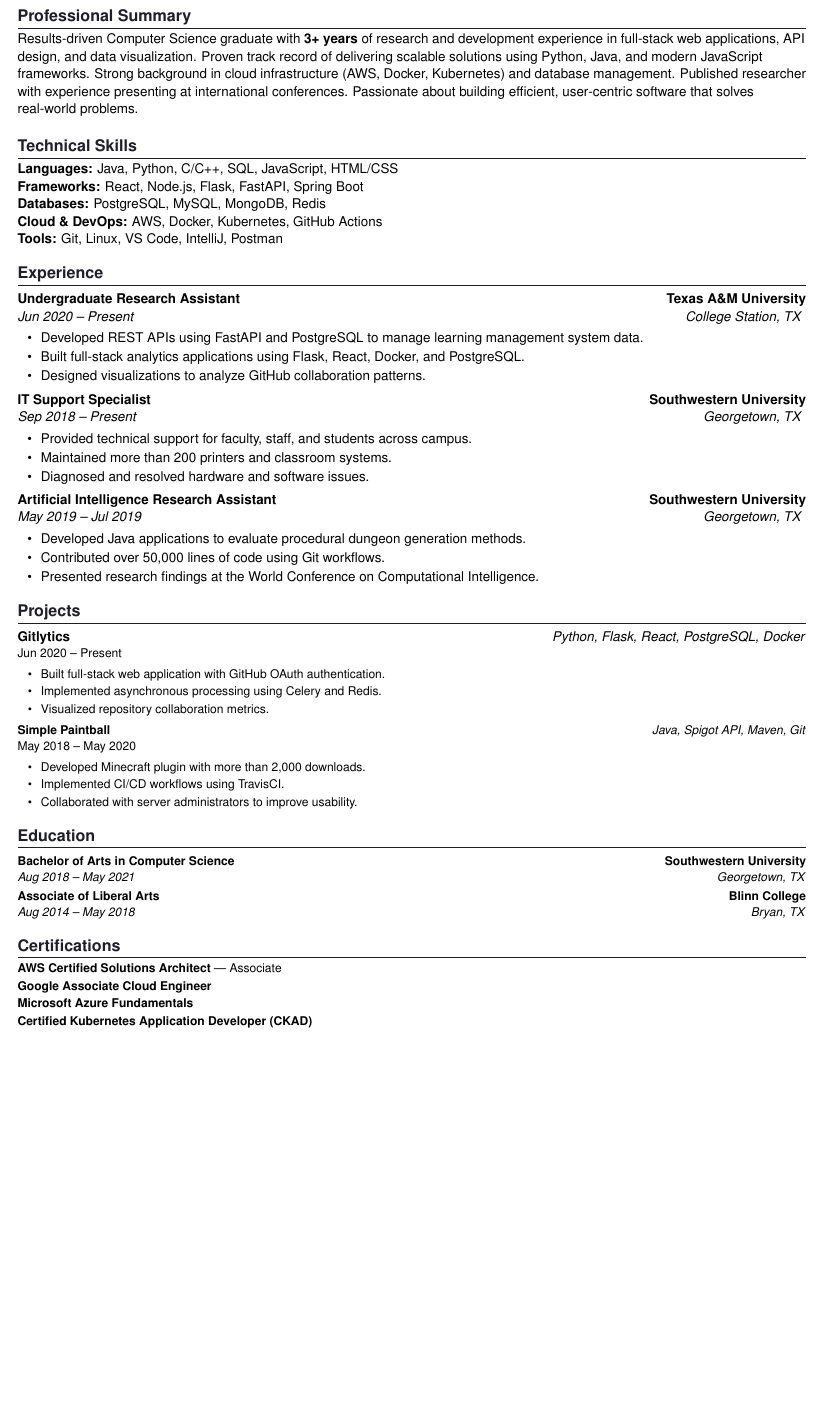
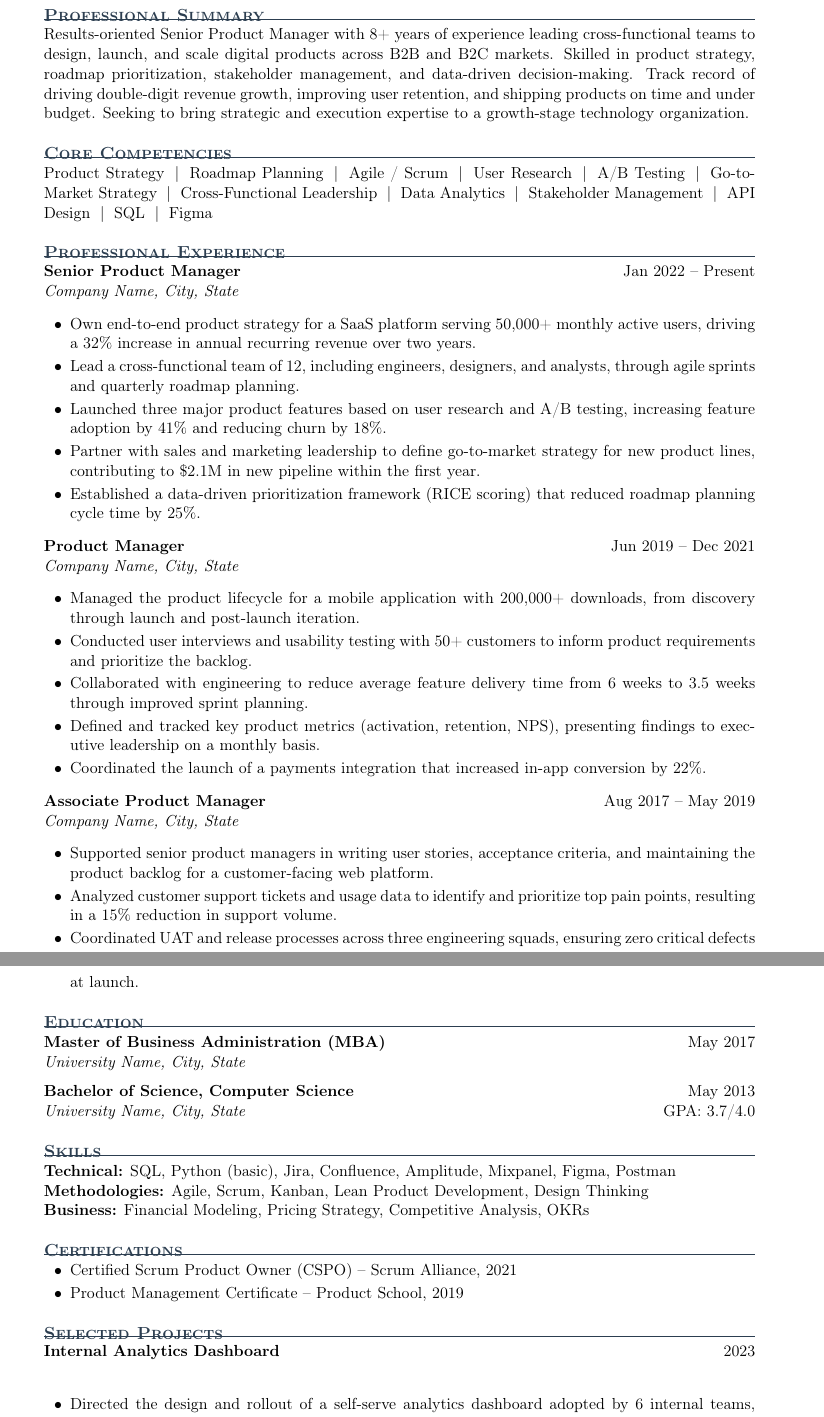
Before and after one commit to awk-io/cv-tex, a LaTeX CV (Resume.tex): part of the page before the commit and two parts of pages 1 and 2 of 2 after it, the two joined at a grey line, cut so that both start at the same text, the shorter picture padded with empty space. Compiled offline with pdfLaTeX.

Commit message:
Update Resume.tex

```diff
--- a/Resume.tex
+++ b/Resume.tex
@@ -120,3 +58,7 @@
+\section*{Professional Summary}
+Results-oriented Senior Product Manager with 8+ years of experience leading cross-functional teams to design, launch, and scale digital products across B2B and B2C markets. Skilled in product strategy, roadmap prioritization, stakeholder management, and data-driven decision-making. Track record of driving double-digit revenue growth, improving user retention, and shipping products on time and under budget. Seeking to bring strategic and execution expertise to a growth-stage technology organization.
 
-\vspace{2pt}
+% ---------------- CORE COMPETENCIES ----------------
+\section*{Core Competencies}
+Product Strategy \;|\; Roadmap Planning \;|\; Agile / Scrum \;|\; User Research \;|\; A/B Testing \;|\; Go-to-Market Strategy \;|\; Cross-Functional Leadership \;|\; Data Analytics \;|\; Stakeholder Management \;|\; API Design \;|\; SQL \;|\; Figma
 
@@ -128,113 +66,57 @@
+\section*{Professional Experience}
 
-\vspace{4pt}
-
-%=========================================================
-% PROFESSIONAL SUMMARY
-%=========================================================
-\section*{Professional Summary}
-
-\noindent
-Results-driven Computer Science graduate with \textbf{3+ years} of research and development experience in full-stack web applications, API design, and data visualization. Proven track record of delivering scalable solutions using Python, Java, and modern JavaScript frameworks. Strong background in cloud infrastructure (AWS, Docker, Kubernetes) and database management. Published researcher with experience presenting at international conferences. Passionate about building efficient, user-centric software that solves real-world problems.
-
-\vspace{2pt}
-
-%=========================================================
-\section*{Technical Skills}
-
-\skillgroup{Languages}{Java, Python, C/C++, SQL, JavaScript, HTML/CSS}
-\skillgroup{Frameworks}{React, Node.js, Flask, FastAPI, Spring Boot}
-\skillgroup{Databases}{PostgreSQL, MySQL, MongoDB, Redis}
-\skillgroup{Cloud \& DevOps}{AWS, Docker, Kubernetes, GitHub Actions}
-\skillgroup{Tools}{Git, Linux, VS Code, IntelliJ, Postman}
-
-%=========================================================
-\section*{Experience}
-
-\vspace{2pt}
-\textbf{Undergraduate Research Assistant} \hfill \textbf{Texas A\&M University}
-\par
-\textit{Jun 2020 -- Present} \hfill \textit{College Station, TX}
-\vspace{1pt}
-
+\resumeEntry{Senior Product Manager}{Jan 2022 -- Present}{Company Name, City, State}{}
 \begin{itemize}
-\item Developed REST APIs using FastAPI and PostgreSQL to manage learning management system data.
-\item Built full-stack analytics applications using Flask, React, Docker, and PostgreSQL.
-\item Designed visualizations to analyze GitHub collaboration patterns.
+  \item Own end-to-end product strategy for a SaaS platform serving 50{,}000+ monthly active users, driving a 32\% increase in annual recurring revenue over two years.
+  \item Lead a cross-functional team of 12, including engineers, designers, and analysts, through agile sprints and quarterly roadmap planning.
+  \item Launched three major product features based on user research and A/B testing, increasing feature adoption by 41\% and reducing churn by 18\%.
+  \item Partner with sales and marketing leadership to define go-to-market strategy for new product lines, contributing to \$2.1M in new pipeline within the first year.
+  \item Established a data-driven prioritization framework (RICE scoring) that reduced roadmap planning cycle time by 25\%.
 \end{itemize}
 
-\vspace{2pt}
-
-\textbf{IT Support Specialist} \hfill \textbf{Southwestern University}
-\par
-\textit{Sep 2018 -- Present} \hfill \textit{Georgetown, TX}
-\vspace{1pt}
-
+\resumeEntry{Product Manager}{Jun 2019 -- Dec 2021}{Company Name, City, State}{}
 \begin{itemize}
-\item Provided technical support for faculty, staff, and students across campus.
-\item Maintained more than 200 printers and classroom systems.
-\item Diagnosed and resolved hardware and software issues.
+  \item Managed the product lifecycle for a mobile application with 200{,}000+ downloads, from discovery through launch and post-launch iteration.
+  \item Conducted user interviews and usability testing with 50+ customers to inform product requirements and prioritize the backlog.
+  \item Collaborated with engineering to reduce average feature delivery time from 6 weeks to 3.5 weeks through improved sprint planning.
+  \item Defined and tracked key product metrics (activation, retention, NPS), presenting findings to executive leadership on a monthly basis.
+  \item Coordinated the launch of a payments integration that increased in-app conversion by 22\%.
 \end{itemize}
 
-\vspace{2pt}
-
-\textbf{Artificial Intelligence Research Assistant} \hfill \textbf{Southwestern University}
-\par
-\textit{May 2019 -- Jul 2019} \hfill \textit{Georgetown, TX}
-\vspace{1pt}
-
+\resumeEntry{Associate Product Manager}{Aug 2017 -- May 2019}{Company Name, City, State}{}
 \begin{itemize}
-\item Developed Java applications to evaluate procedural dungeon generation methods.
-\item Contributed over 50,000 lines of code using Git workflows.
-\item Presented research findings at the World Conference on Computational Intelligence.
+  \item Supported senior product managers in writing user stories, acceptance criteria, and maintaining the product backlog for a customer-facing web platform.
+  \item Analyzed customer support tickets and usage data to identify and prioritize top pain points, resulting in a 15\% reduction in support volume.
+  \item Coordinated UAT and release processes across three engineering squads, ensuring zero critical defects at launch.
 \end{itemize}
 
-%=========================================================
-\section*{Projects}
+% ---------------- EDUCATION ----------------
+\section*{Education}
 
-\vspace{2pt}
-\textbf{Gitlytics} \hfill \textit{Python, Flask, React, PostgreSQL, Docker}
-\par
-\small Jun 2020 -- Present
-\vspace{1pt}
+\textbf{Master of Business Administration (MBA)} \hfill May 2017 \\
+\textit{University Name, City, State} \hfill
 
+\textbf{Bachelor of Science, Computer Science} \hfill May 2013 \\
+\textit{University Name, City, State} \hfill GPA: 3.7/4.0
+
+% ---------------- SKILLS ----------------
+\section*{Skills}
+\textbf{Technical:} SQL, Python (basic), Jira, Confluence, Amplitude, Mixpanel, Figma, Postman \\
+\textbf{Methodologies:} Agile, Scrum, Kanban, Lean Product Development, Design Thinking \\
+\textbf{Business:} Financial Modeling, Pricing Strategy, Competitive Analysis, OKRs
+
+% ---------------- CERTIFICATIONS ----------------
+\section*{Certifications}
 \begin{itemize}
-\item Built full-stack web application with GitHub OAuth authentication.
-\item Implemented asynchronous processing using Celery and Redis.
-\item Visualized repository collaboration metrics.
+  \item Certified Scrum Product Owner (CSPO) -- Scrum Alliance, 2021
+  \item Product Management Certificate -- Product School, 2019
 \end{itemize}
 
-\vspace{2pt}
+% ---------------- PROJECTS ----------------
+\section*{Selected Projects}
 
-\textbf{Simple Paintball} \hfill \textit{Java, Spigot API, Maven, Git}
-\par
-\small May 2018 -- May 2020
-\vspace{1pt}
-
+\resumeEntry{Internal Analytics Dashboard}{2023}{}{}
 \begin{itemize}
-\item Developed Minecraft plugin with more than 2,000 downloads.
-\item Implemented CI/CD workflows using TravisCI.
-\item Collaborated with server administrators to improve usability.
+  \item Directed the design and rollout of a self-serve analytics dashboard adopted by 6 internal teams, cutting ad hoc reporting requests by 60\%.
 \end{itemize}
 
-%=========================================================
-\section*{Education}
-
-\vspace{2pt}
-\textbf{Bachelor of Arts in Computer Science} \hfill \textbf{Southwestern University}
-\par
-\textit{Aug 2018 -- May 2021} \hfill \textit{Georgetown, TX}
-
-\vspace{2pt}
-
-\textbf{Associate of Liberal Arts} \hfill \textbf{Blinn College}
-\par
-\textit{Aug 2014 -- May 2018} \hfill \textit{Bryan, TX}
-
-%=========================================================
-\section*{Certifications}
-
-\begin{itemize}[leftmargin=0pt, label={}]
-\item \textbf{AWS Certified Solutions Architect} — Associate
-\item \textbf{Google Associate Cloud Engineer}
-\item \textbf{Microsoft Azure Fundamentals}
-\item \textbf{Certified Kubernetes Application Developer (CKAD)}
```
Also changed, not shown: Resume.tex (154 more changed lines).
